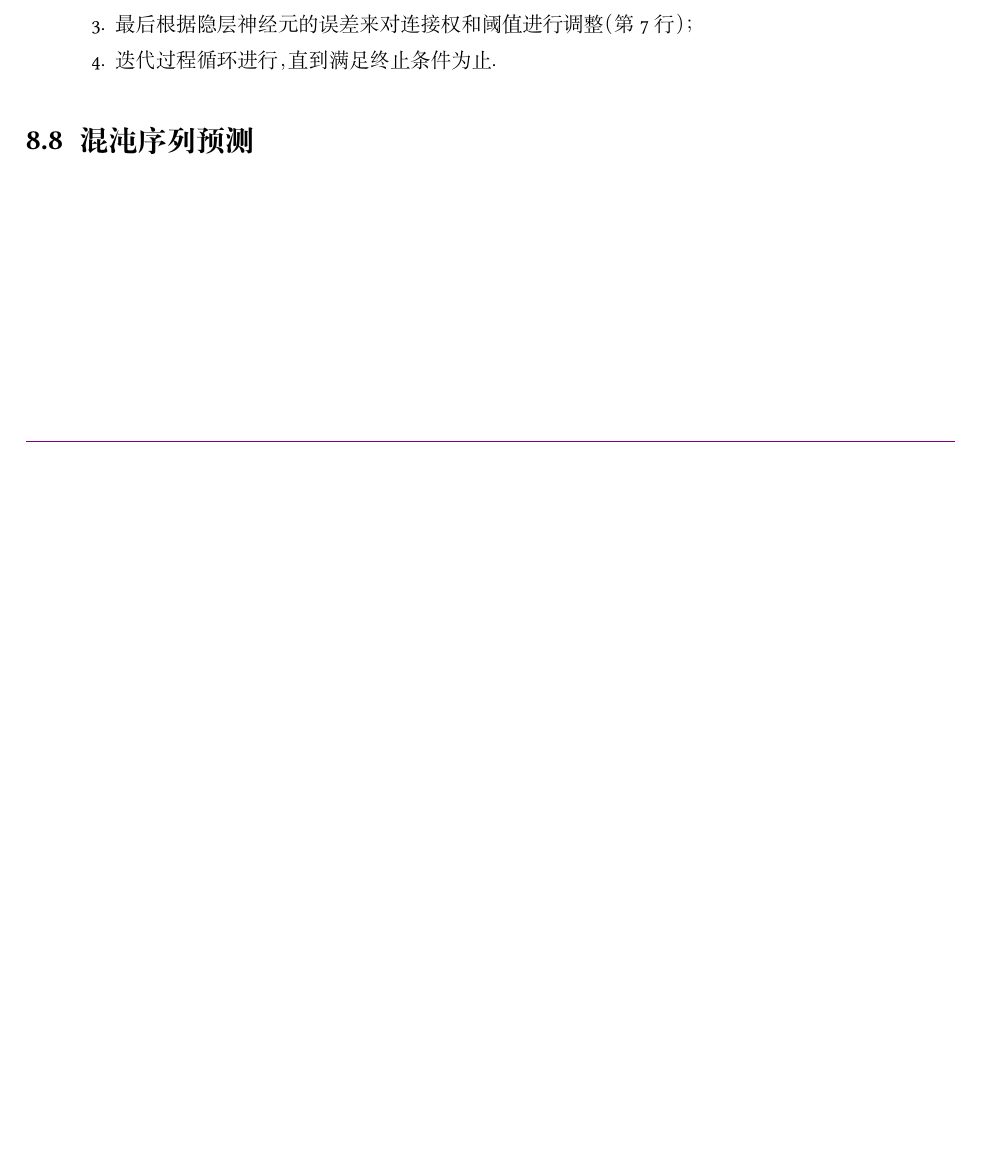
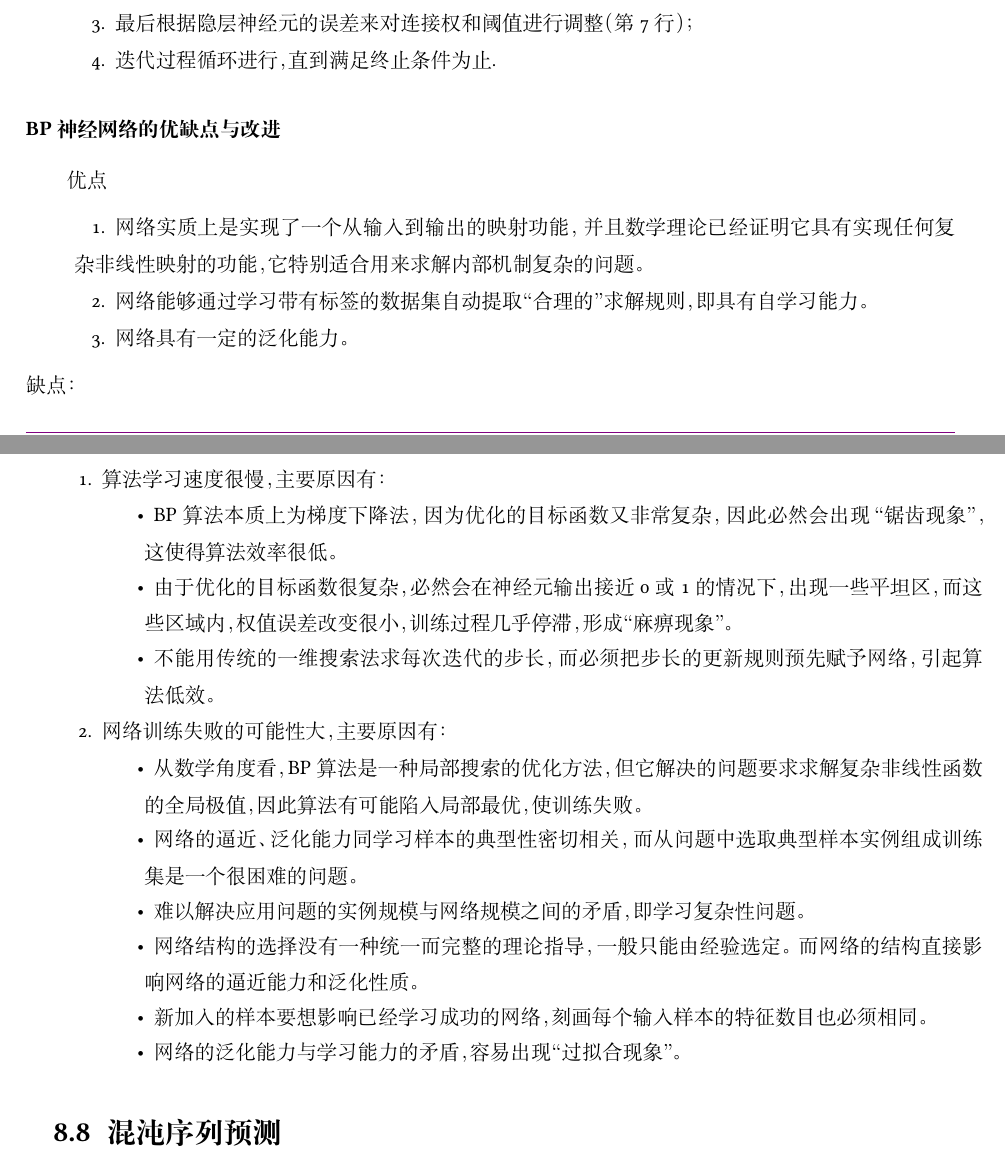
Before and after one commit to UPTOLIMIT/One-stop-mathematical-modeling-contest, a LaTeX book (数学建模笔记.tex): part of page 70 of 132 before the commit and two parts of pages 70 and 71 of 134 after it, the two joined at a grey line, cut so that both start at the same text, the shorter picture padded with empty space. Compiled offline with XeLaTeX; a missing font is replaced by an installed copy or a similar font.

Commit message:
添加BP神经网络

```diff
--- a/数学建模笔记.tex
+++ b/数学建模笔记.tex
@@ -1354,6 +1354,31 @@ g_j& = - \frac{{\partial {E_k}}}{{\partial \hat y_j^k}} \cdot \frac{{\partial \h
     \item 最后根据隐层神经元的误差来对连接权和阈值进行调整（第7行）；
     \item 迭代过程循环进行，直到满足终止条件为止.
 \end{enumerate}
+\subsubsection{BP神经网络的优缺点与改进}
+\indent 优点
+\begin{enumerate}[itemindent=2em]
+    \item 网络实质上是实现了一个从输入到输出的映射功能，并且数学理论已经证明它具有实现任何复杂非线性映射的功能，它特别适合用来求解内部机制复杂的问题。
+    \item 网络能够通过学习带有标签的数据集自动提取“合理的”求解规则，即具有自学习能力。
+    \item 网络具有一定的泛化能力。
+\end{enumerate}
+\indent 缺点：
+\begin{enumerate}
+    \item 算法学习速度很慢，主要原因有：
+        \begin{itemize}
+            \item BP算法本质上为梯度下降法，因为优化的目标函数又非常复杂，因此必然会出现“锯齿现象”，这使得算法效率很低。
+            \item 由于优化的目标函数很复杂，必然会在神经元输出接近0或1的情况下，出现一些平坦区，而这些区域内，权值误差改变很小，训练过程几乎停滞，形成“麻痹现象”。
+            \item 不能用传统的一维搜索法求每次迭代的步长，而必须把步长的更新规则预先赋予网络，引起算法低效。
+        \end{itemize}
+    \item 网络训练失败的可能性大，主要原因有：
+        \begin{itemize}
+            \item 从数学角度看，BP算法是一种局部搜索的优化方法，但它解决的问题要求求解复杂非线性函数的全局极值，因此算法有可能陷入局部最优，使训练失败。
+            \item 网络的逼近、泛化能力同学习样本的典型性密切相关，而从问题中选取典型样本实例组成训练集是一个很困难的问题。
+            \item 难以解决应用问题的实例规模与网络规模之间的矛盾，即学习复杂性问题。
+            \item 网络结构的选择没有一种统一而完整的理论指导，一般只能由经验选定。而网络的结构直接影响网络的逼近能力和泛化性质。
+            \item 新加入的样本要想影响已经学习成功的网络，刻画每个输入样本的特征数目也必须相同。
+            \item 网络的泛化能力与学习能力的矛盾，容易出现“过拟合现象”。
+        \end{itemize}
+\end{enumerate}
 
 
 \section{混沌序列预测}
```
